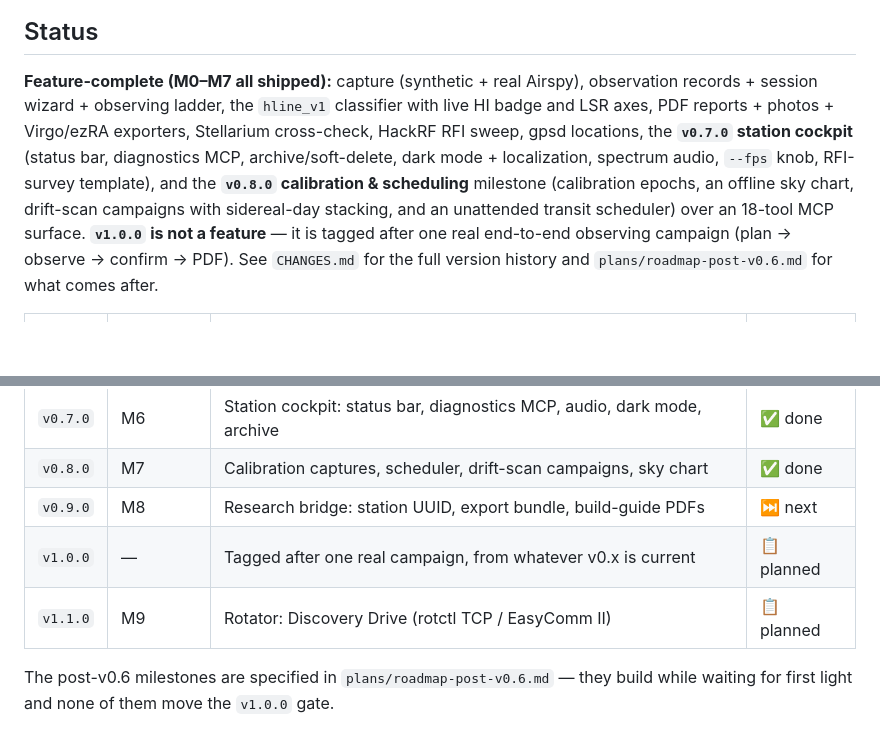
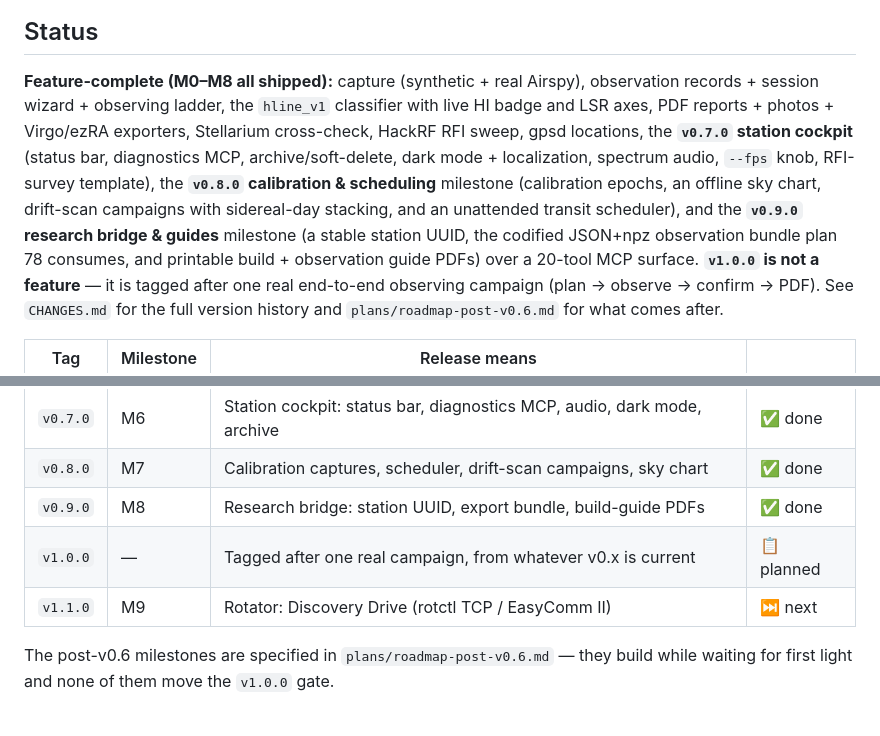
Before and after one commit to joebarbere/jansky-observe, a Markdown page: README.md, 2 parts joined by grey strips. GitHub-like rendering; blank space fills up the shorter version.

Commit message:
docs: flip M8/v0.9.0 to shipped (released v0.9.1); M9 next (#36)
Claude-Session: https://claude.ai/code/session_01HX3gvdAZQqaMFYWfHjgpe7

Co-authored-by: Claude Fable 5 <noreply@anthropic.com>

```diff
--- a/README.md
+++ b/README.md
@@ -30,14 +30,16 @@ flowchart LR
 
 ## Status
 
-**Feature-complete (M0–M7 all shipped):** capture (synthetic + real Airspy), observation
+**Feature-complete (M0–M8 all shipped):** capture (synthetic + real Airspy), observation
 records + session wizard + observing ladder, the `hline_v1` classifier with live HI badge and
 LSR axes, PDF reports + photos + Virgo/ezRA exporters, Stellarium cross-check, HackRF RFI
 sweep, gpsd locations, the **`v0.7.0` station cockpit** (status bar, diagnostics MCP,
 archive/soft-delete, dark mode + localization, spectrum audio, `--fps` knob, RFI-survey
-template), and the **`v0.8.0` calibration & scheduling** milestone (calibration epochs, an
+template), the **`v0.8.0` calibration & scheduling** milestone (calibration epochs, an
 offline sky chart, drift-scan campaigns with sidereal-day stacking, and an unattended
-transit scheduler) over an 18-tool MCP surface. **`v1.0.0` is not a feature** — it is tagged
+transit scheduler), and the **`v0.9.0` research bridge & guides** milestone (a stable station
+UUID, the codified JSON+npz observation bundle plan 78 consumes, and printable build +
+observation guide PDFs) over a 20-tool MCP surface. **`v1.0.0` is not a feature** — it is tagged
 after one real end-to-end observing campaign (plan → observe → confirm → PDF). See
 `CHANGES.md` for the full version history and `plans/roadmap-post-v0.6.md` for what comes
 after.
@@ -52,9 +54,9 @@ after.
 | `v0.6.0` | M5 | Feature-complete — the `v1.0.0` release candidate | ✅ done |
 | `v0.7.0` | M6 | Station cockpit: status bar, diagnostics MCP, audio, dark mode, archive | ✅ done |
 | `v0.8.0` | M7 | Calibration captures, scheduler, drift-scan campaigns, sky chart | ✅ done |
-| `v0.9.0` | M8 | Research bridge: station UUID, export bundle, build-guide PDFs | ⏭ next |
+| `v0.9.0` | M8 | Research bridge: station UUID, export bundle, build-guide PDFs | ✅ done |
 | `v1.0.0` | — | Tagged after one real campaign, from whatever v0.x is current | 📋 planned |
-| `v1.1.0` | M9 | Rotator: Discovery Drive (rotctl TCP / EasyComm II) | 📋 planned |
+| `v1.1.0` | M9 | Rotator: Discovery Drive (rotctl TCP / EasyComm II) | ⏭ next |
 
 The post-v0.6 milestones are specified in `plans/roadmap-post-v0.6.md` — they build while
 waiting for first light and none of them move the `v1.0.0` gate.
```
Also changed, not shown: CLAUDE.md (+23 -20 lines).
